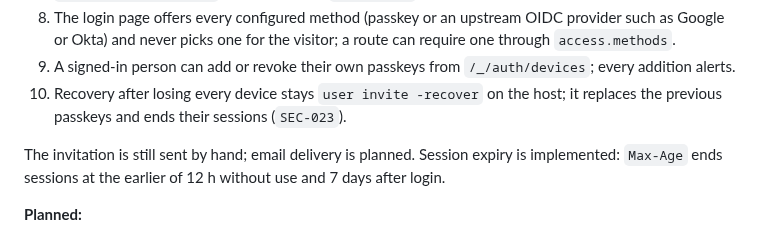
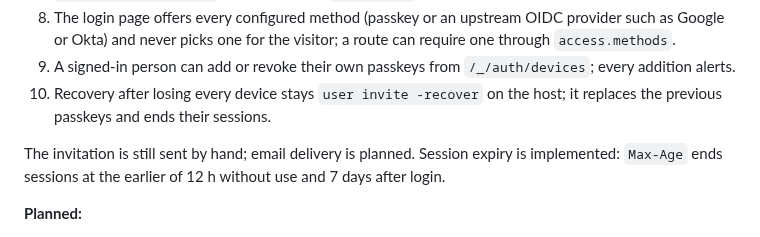
Before and after one commit to ozal-project/ozal, a Markdown page: docs/architecture/identity-login.md, the part around the change. Rendered like a GitHub page.

Commit message:
docs: drop tracker code from the identity login guide
Co-authored-by: CommandCodeBot <noreply@commandcode.ai>

```diff
--- a/docs/architecture/identity-login.md
+++ b/docs/architecture/identity-login.md
@@ -326,7 +326,7 @@ available. Approvals, email delivery and the OIDC provider are not.
 9. A signed-in person can add or revoke their own passkeys from
    `/_/auth/devices`; every addition alerts.
 10. Recovery after losing every device stays `user invite -recover` on the
-    host; it replaces the previous passkeys and ends their sessions (`SEC-023`).
+    host; it replaces the previous passkeys and ends their sessions.
 
 The invitation is still sent by hand; email delivery is planned. Session expiry
 is implemented: `Max-Age` ends sessions at the earlier of 12 h without use and
```
